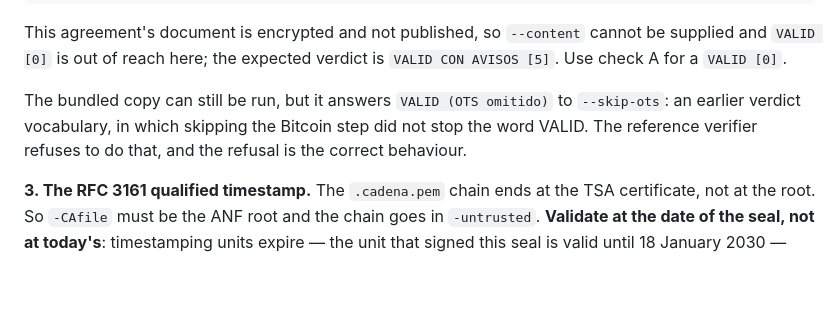
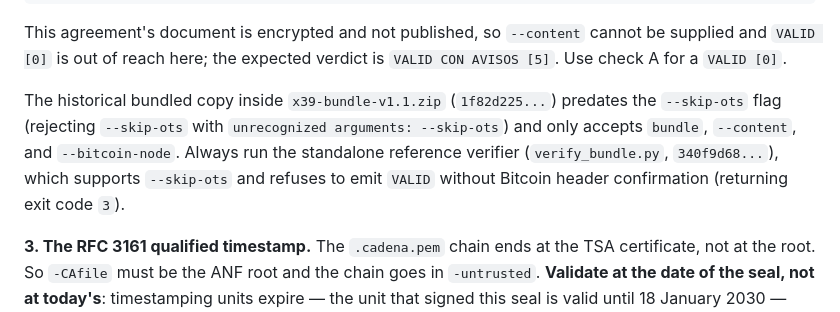
Before and after one commit to x39matrix/x39-Evidencia, a Markdown page: README.md, the part around the change. Drawn GitHub-style; blank space fills up the shorter version.

Commit message:
docs(readme): precisar que la copia historica 1f82d225 en v1.1 rechaza --skip-ots

```diff
--- a/README.md
+++ b/README.md
@@ -84,7 +84,7 @@ python3 /path/to/x39-Evidencia/verify_bundle.py 31e1cf09a5b2a74cd978.zip --bitco
 
 This agreement's document is encrypted and not published, so `--content` cannot be supplied and `VALID [0]` is out of reach here; the expected verdict is `VALID CON AVISOS [5]`. Use check A for a `VALID [0]`.
 
-The bundled copy can still be run, but it answers `VALID (OTS omitido)` to `--skip-ots`: an earlier verdict vocabulary, in which skipping the Bitcoin step did not stop the word VALID. The reference verifier refuses to do that, and the refusal is the correct behaviour.
+The historical bundled copy inside `x39-bundle-v1.1.zip` (`1f82d225...`) predates the `--skip-ots` flag (rejecting `--skip-ots` with `unrecognized arguments: --skip-ots`) and only accepts `bundle`, `--content`, and `--bitcoin-node`. Always run the standalone reference verifier (`verify_bundle.py`, `340f9d68...`), which supports `--skip-ots` and refuses to emit `VALID` without Bitcoin header confirmation (returning exit code `3`).
 
 **3. The RFC 3161 qualified timestamp.** The `.cadena.pem` chain ends at the TSA certificate, not at the root. So `-CAfile` must be the ANF root and the chain goes in `-untrusted`. **Validate at the date of the seal, not at today's**: timestamping units expire — the unit that signed this seal is valid until 18 January 2030 — and a seal must stay verifiable long after the unit that issued it is gone.
 
```
